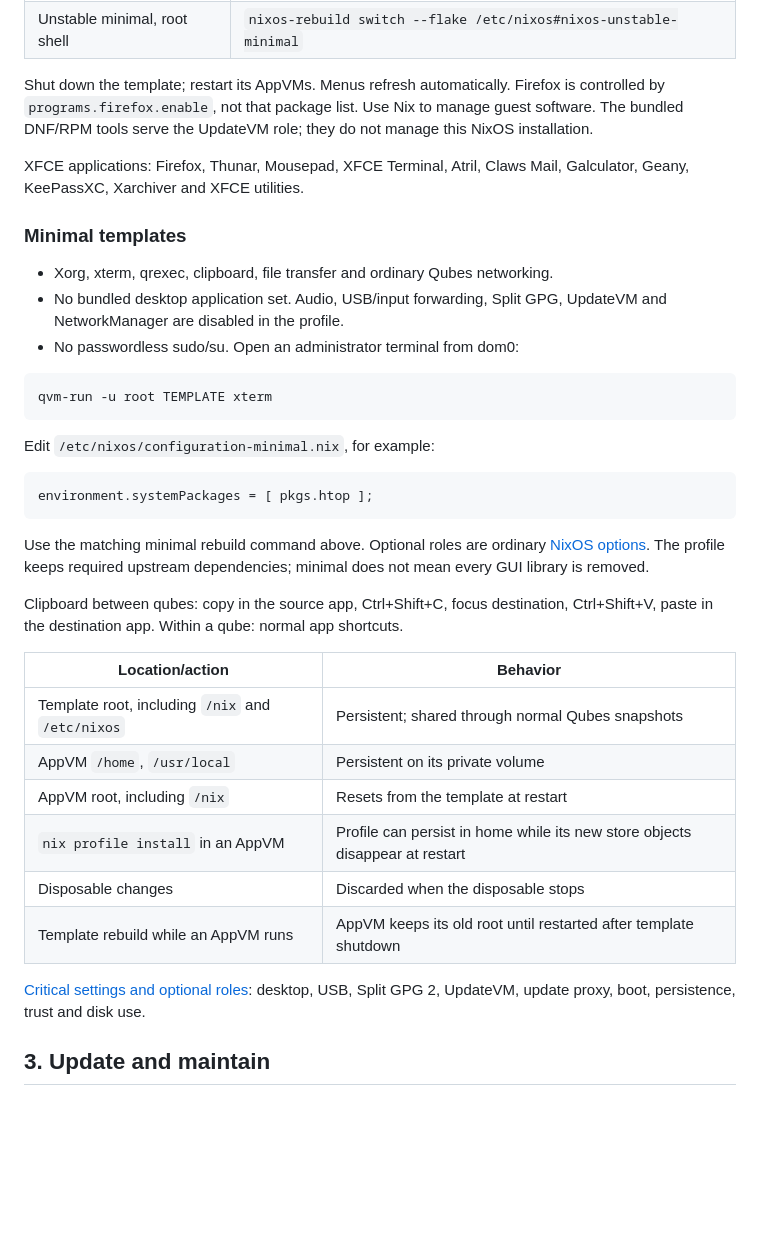
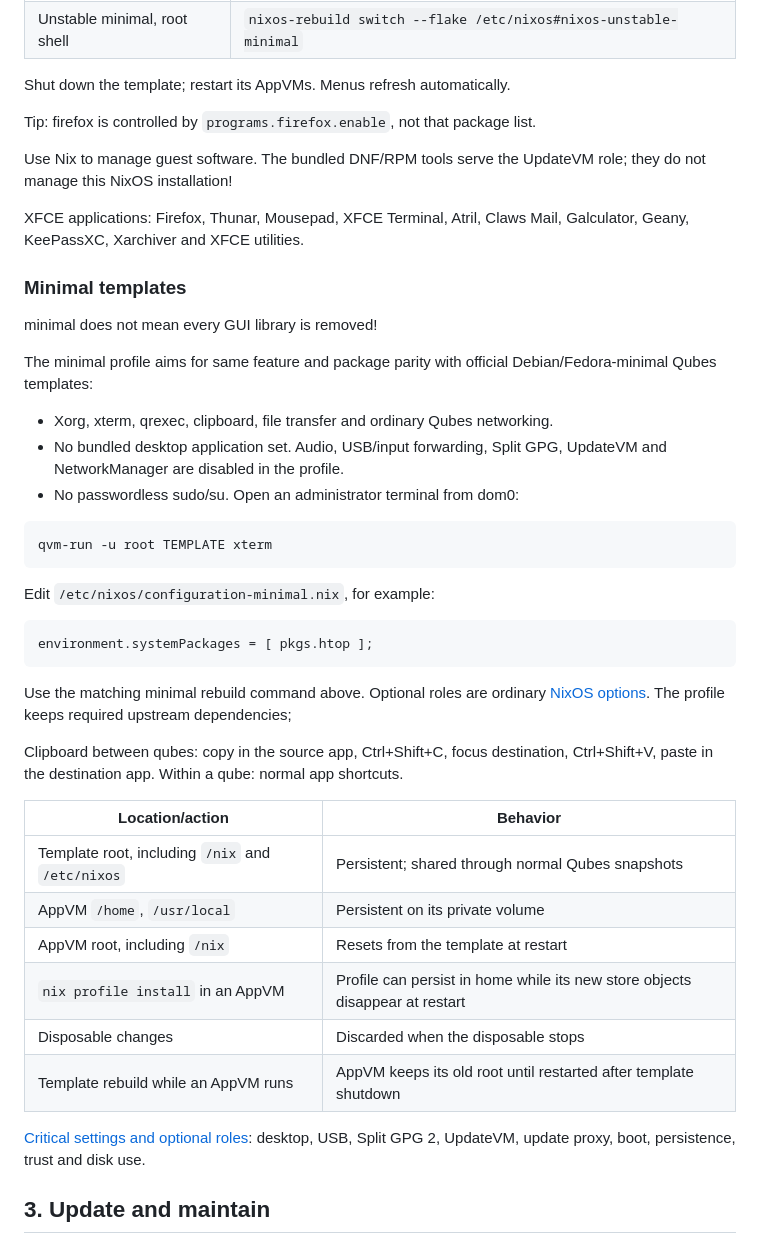
Before and after one commit to cuzrawr/qubes-nixos, a Markdown page: README.md, the part around one of its changes. Rendered like a GitHub page; blank space fills up the shorter version.

````diff
--- a/README.md
+++ b/README.md
@@ -183,14 +200,21 @@ Add/remove list entries, then rebuild:
 | Unstable minimal, root shell | `nixos-rebuild switch --flake /etc/nixos#nixos-unstable-minimal` |
 
 Shut down the template; restart its AppVMs. Menus refresh automatically.
-Firefox is controlled by `programs.firefox.enable`, not that package list.
+
+Tip: firefox is controlled by `programs.firefox.enable`, not that package list.
+
 Use Nix to manage guest software. The bundled DNF/RPM tools serve the UpdateVM
-role; they do not manage this NixOS installation.
+role; they do not manage this NixOS installation!
 
 XFCE applications: Firefox, Thunar, Mousepad, XFCE Terminal, Atril, Claws Mail,
 Galculator, Geany, KeePassXC, Xarchiver and XFCE utilities.
 
 ### Minimal templates
+
+minimal  does  not  mean  every  GUI  library  is  removed!
+
+
+The minimal profile aims for same feature and package parity with official Debian/Fedora-minimal Qubes templates:
 
 - Xorg, xterm, qrexec, clipboard, file transfer and ordinary Qubes networking.
 - No bundled desktop application set. Audio, USB/input forwarding, Split GPG,
@@ -207,13 +231,17 @@ Edit `/etc/nixos/configuration-minimal.nix`, for example:
 environment.systemPackages = [ pkgs.htop ];
 ```
 
-Use the matching minimal rebuild command above. Optional roles are ordinary
+Use the matching minimal rebuild command above.
+Optional roles are ordinary
 [NixOS options](docs/configuration.md#optional-components).
-The profile keeps required upstream dependencies; minimal does not mean every
-GUI library is removed.
+The profile keeps required upstream dependencies;
+
+
 
 Clipboard between qubes: copy in the source app, Ctrl+Shift+C, focus destination,
 Ctrl+Shift+V, paste in the destination app. Within a qube: normal app shortcuts.
+
+
 
 | Location/action | Behavior |
 | --- | --- |
@@ -224,8 +252,11 @@ Ctrl+Shift+V, paste in the destination app. Within a qube: normal app shortcuts.
 | Disposable changes | Discarded when the disposable stops |
 | Template rebuild while an AppVM runs | AppVM keeps its old root until restarted after template shutdown |
 
+
 [Critical settings and optional roles](docs/configuration.md): desktop, USB,
 Split GPG 2, UpdateVM, update proxy, boot, persistence, trust and disk use.
+
+
 
 ## 3. Update and maintain
 
````
Also changed, not shown: other parts of README.md (+78 -34 lines).
